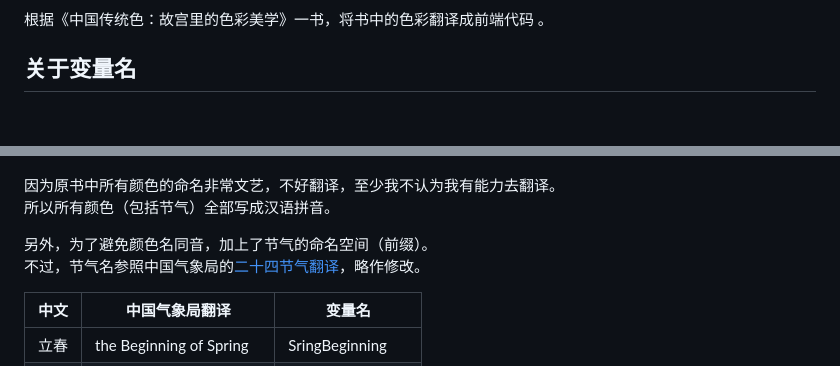
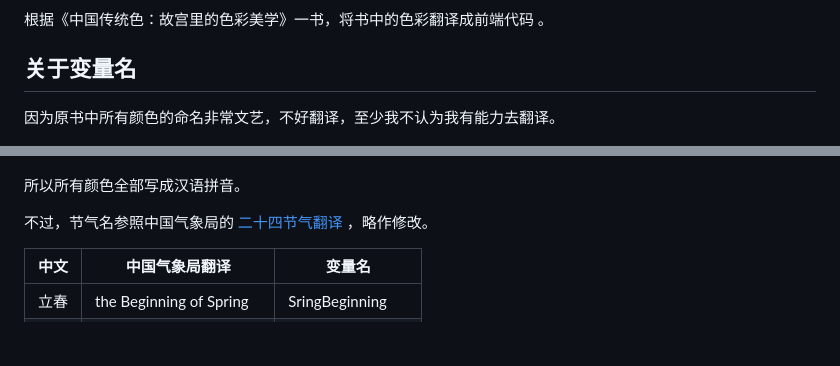
Before and after one commit to undeadway/chinese-traditional-color, a Markdown page: README.md, 2 parts joined by grey strips. Drawn GitHub-style; blank space fills up the shorter version.

```diff
--- a/README.md
+++ b/README.md
@@ -7,13 +7,13 @@
 
 ## 关于变量名
 
+因为原书中所有颜色的命名非常文艺，不好翻译，至少我不认为我有能力去翻译。
+
 ![](./doc/CTC.png)
 
-因为原书中所有颜色的命名非常文艺，不好翻译，至少我不认为我有能力去翻译。
-所以所有颜色（包括节气）全部写成汉语拼音。
+所以所有颜色全部写成汉语拼音。
 
-另外，为了避免颜色名同音，加上了节气的命名空间（前缀）。
-不过，节气名参照中国气象局的[二十四节气翻译](https://www.cma.gov.cn/2011xzt/essjqzt/jqhz/jqhz02/201312/t20131213_233952.html)，略作修改。
+不过，节气名参照中国气象局的 [二十四节气翻译](https://www.cma.gov.cn/2011xzt/essjqzt/jqhz/jqhz02/201312/t20131213_233952.html) ，略作修改。
 
 
 | 中文 | 中国气象局翻译 | 变量名 |
```
Also changed, not shown: other parts of README.md (+39 -12 lines).
